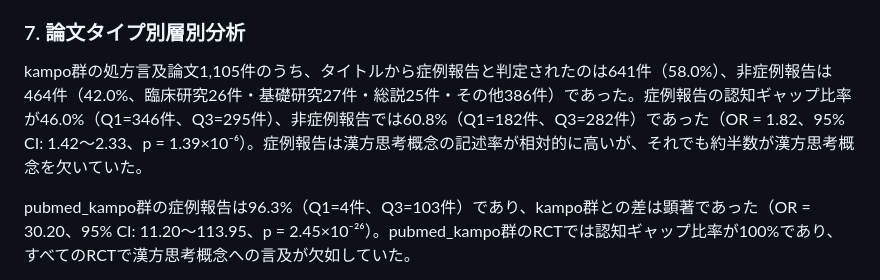
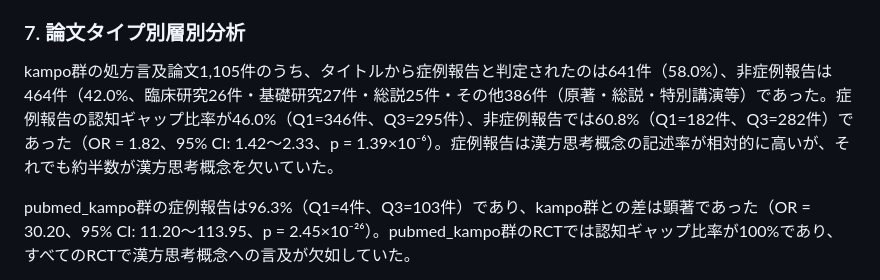
Before and after one commit to koseihana2525-netizen/Kampo_database, a Markdown page: manuscript/manuscript_v3.md, the part around the change. Rendered like a GitHub page.

Commit message:
fix: clarify "other 386" as 原著・総説・特別講演等
Co-Authored-By: Claude Opus 4.6 (1M context) <noreply@anthropic.com>

```diff
--- a/manuscript/manuscript_v3.md
+++ b/manuscript/manuscript_v3.md
@@ -125,7 +125,7 @@ pubmed_kampo群（Q1+Q3=1,375件）ではpathology 1.6%（22件）、sho_core 0.
 
 ### 7. 論文タイプ別層別分析
 
-kampo群の処方言及論文1,105件のうち、タイトルから症例報告と判定されたのは641件（58.0%）、非症例報告は464件（42.0%、臨床研究26件・基礎研究27件・総説25件・その他386件）であった。症例報告の認知ギャップ比率が46.0%（Q1=346件、Q3=295件）、非症例報告では60.8%（Q1=182件、Q3=282件）であった（OR = 1.82、95% CI: 1.42〜2.33、p = 1.39×10⁻⁶）。症例報告は漢方思考概念の記述率が相対的に高いが、それでも約半数が漢方思考概念を欠いていた。
+kampo群の処方言及論文1,105件のうち、タイトルから症例報告と判定されたのは641件（58.0%）、非症例報告は464件（42.0%、臨床研究26件・基礎研究27件・総説25件・その他386件（原著・総説・特別講演等）であった。症例報告の認知ギャップ比率が46.0%（Q1=346件、Q3=295件）、非症例報告では60.8%（Q1=182件、Q3=282件）であった（OR = 1.82、95% CI: 1.42〜2.33、p = 1.39×10⁻⁶）。症例報告は漢方思考概念の記述率が相対的に高いが、それでも約半数が漢方思考概念を欠いていた。
 
 pubmed_kampo群の症例報告は96.3%（Q1=4件、Q3=103件）であり、kampo群との差は顕著であった（OR = 30.20、95% CI: 11.20〜113.95、p = 2.45×10⁻²⁶）。pubmed_kampo群のRCTでは認知ギャップ比率が100%であり、すべてのRCTで漢方思考概念への言及が欠如していた。
 
```
